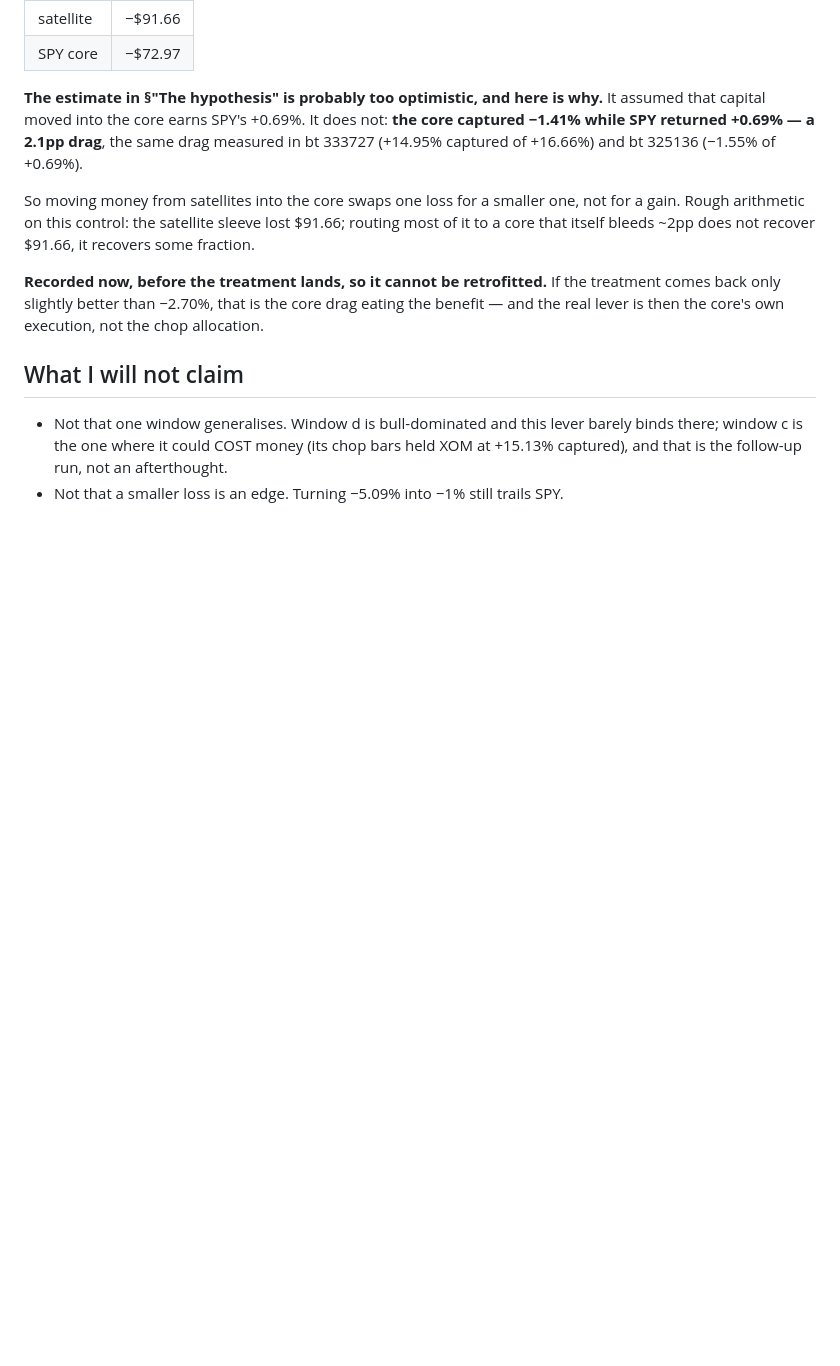
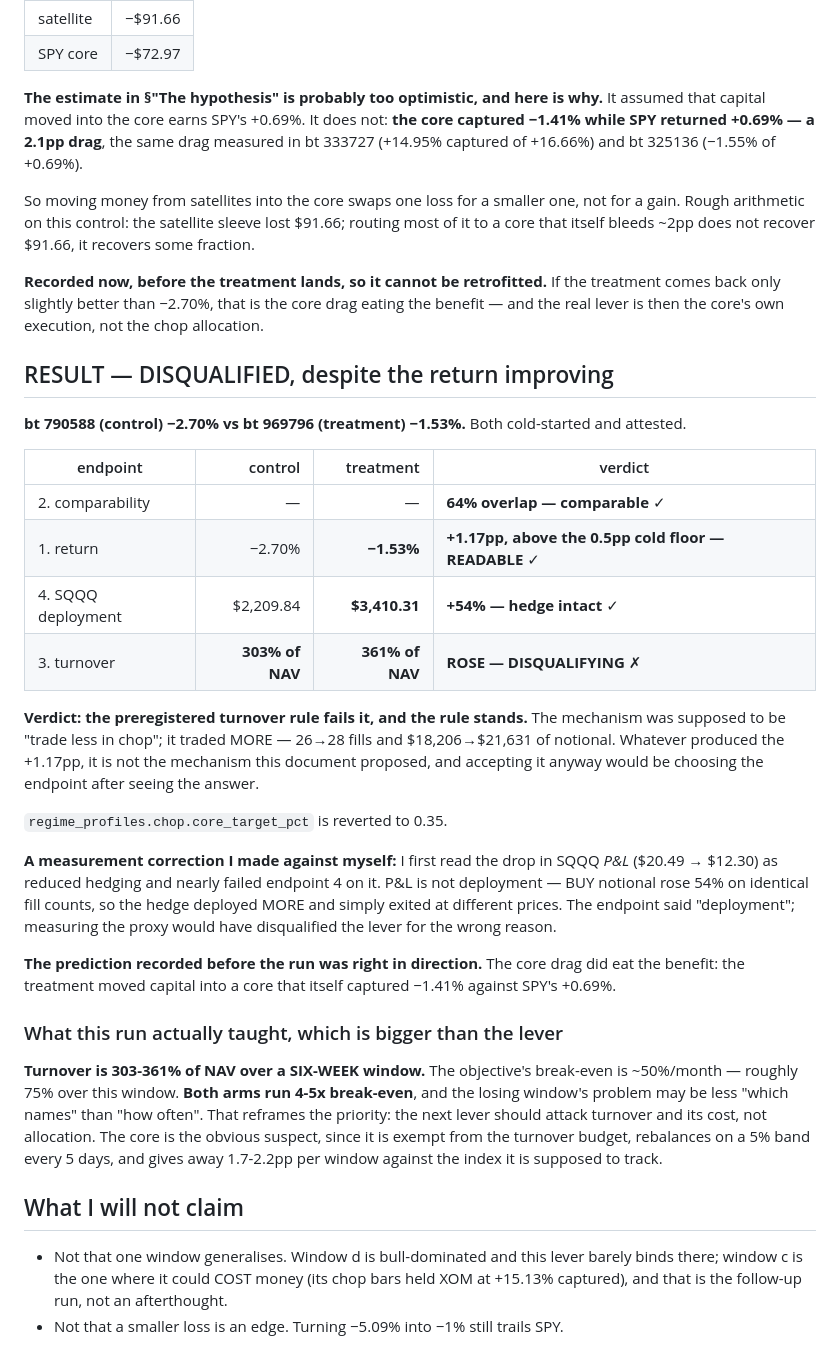
Before and after one commit to Th3-H4xx0r/IntelliStock, a Markdown page: docs/investigations/prereg-chop-standdown-2026-08-16.md, the part around the change. Rendered like a GitHub page; blank space fills up the shorter version.

```diff
--- a/docs/investigations/prereg-chop-standdown-2026-08-16.md
+++ b/docs/investigations/prereg-chop-standdown-2026-08-16.md
@@ -81,6 +81,42 @@ that itself bleeds ~2pp does not recover $91.66, it recovers some fraction.
 comes back only slightly better than −2.70%, that is the core drag eating the benefit — and the
 real lever is then the core's own execution, not the chop allocation.
 
+## RESULT — DISQUALIFIED, despite the return improving
+
+**bt 790588 (control) −2.70% vs bt 969796 (treatment) −1.53%.** Both cold-started and attested.
+
+| endpoint | control | treatment | verdict |
+|---|---:|---:|---|
+| 2. comparability | — | — | **64% overlap — comparable** ✓ |
+| 1. return | −2.70% | **−1.53%** | **+1.17pp, above the 0.5pp cold floor — READABLE** ✓ |
+| 4. SQQQ deployment | $2,209.84 | **$3,410.31** | **+54% — hedge intact** ✓ |
+| 3. turnover | **303% of NAV** | **361% of NAV** | **ROSE — DISQUALIFYING** ✗ |
+
+**Verdict: the preregistered turnover rule fails it, and the rule stands.** The mechanism was
+supposed to be "trade less in chop"; it traded MORE — 26→28 fills and $18,206→$21,631 of notional.
+Whatever produced the +1.17pp, it is not the mechanism this document proposed, and accepting it
+anyway would be choosing the endpoint after seeing the answer.
+
+`regime_profiles.chop.core_target_pct` is reverted to 0.35.
+
+**A measurement correction I made against myself:** I first read the drop in SQQQ *P&L*
+($20.49 → $12.30) as reduced hedging and nearly failed endpoint 4 on it. P&L is not deployment —
+BUY notional rose 54% on identical fill counts, so the hedge deployed MORE and simply exited at
+different prices. The endpoint said "deployment"; measuring the proxy would have disqualified the
+lever for the wrong reason.
+
+**The prediction recorded before the run was right in direction.** The core drag did eat the
+benefit: the treatment moved capital into a core that itself captured −1.41% against SPY's +0.69%.
+
+### What this run actually taught, which is bigger than the lever
+
+**Turnover is 303-361% of NAV over a SIX-WEEK window.** The objective's break-even is ~50%/month
+— roughly 75% over this window. **Both arms run 4-5x break-even**, and the losing window's problem
+may be less "which names" than "how often". That reframes the priority: the next lever should
+attack turnover and its cost, not allocation. The core is the obvious suspect, since it is exempt
+from the turnover budget, rebalances on a 5% band every 5 days, and gives away 1.7-2.2pp per
+window against the index it is supposed to track.
+
 ## What I will not claim
 
 - Not that one window generalises. Window d is bull-dominated and this lever barely binds there;
```
Also changed, not shown: docs/investigations/prereg-core-band-2026-08-16.md (added, +59 -0 lines).
